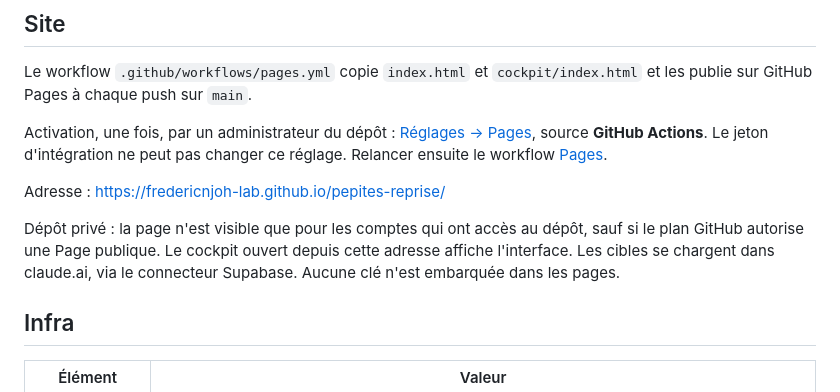
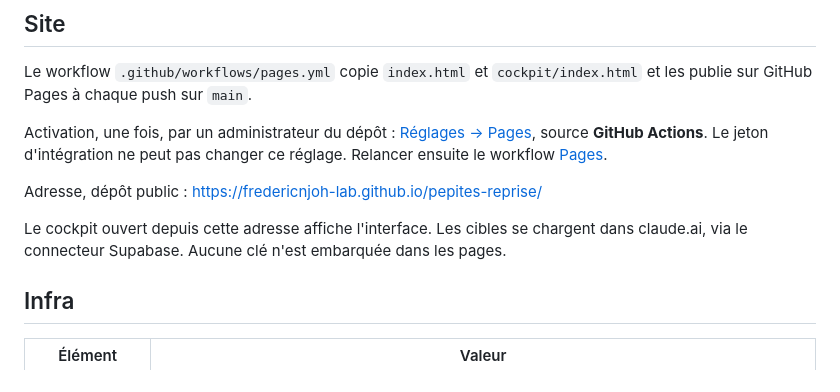
Before and after one commit to fredericnjoh-lab/pepites-reprise, a Markdown page: README.md, the part around the change. Drawn GitHub-style.

Commit message:
Note que le dépôt public sert le site dès que Pages est activé.
Co-authored-by: fredericnjoh-lab <fredericnjoh-lab@users.noreply.github.com>

```diff
--- a/README.md
+++ b/README.md
@@ -31,9 +31,9 @@ Le workflow `.github/workflows/pages.yml` copie `index.html` et `cockpit/index.h
 
 Activation, une fois, par un administrateur du dépôt : [Réglages → Pages](https://github.com/fredericnjoh-lab/pepites-reprise/settings/pages), source **GitHub Actions**. Le jeton d'intégration ne peut pas changer ce réglage. Relancer ensuite le workflow [Pages](https://github.com/fredericnjoh-lab/pepites-reprise/actions/workflows/pages.yml).
 
-Adresse : https://fredericnjoh-lab.github.io/pepites-reprise/
+Adresse, dépôt public : https://fredericnjoh-lab.github.io/pepites-reprise/
 
-Dépôt privé : la page n'est visible que pour les comptes qui ont accès au dépôt, sauf si le plan GitHub autorise une Page publique. Le cockpit ouvert depuis cette adresse affiche l'interface. Les cibles se chargent dans claude.ai, via le connecteur Supabase. Aucune clé n'est embarquée dans les pages.
+Le cockpit ouvert depuis cette adresse affiche l'interface. Les cibles se chargent dans claude.ai, via le connecteur Supabase. Aucune clé n'est embarquée dans les pages.
 
 ## Infra
 
```
